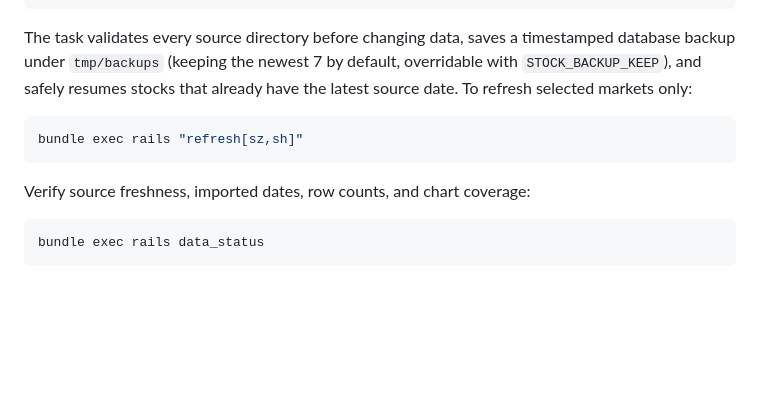
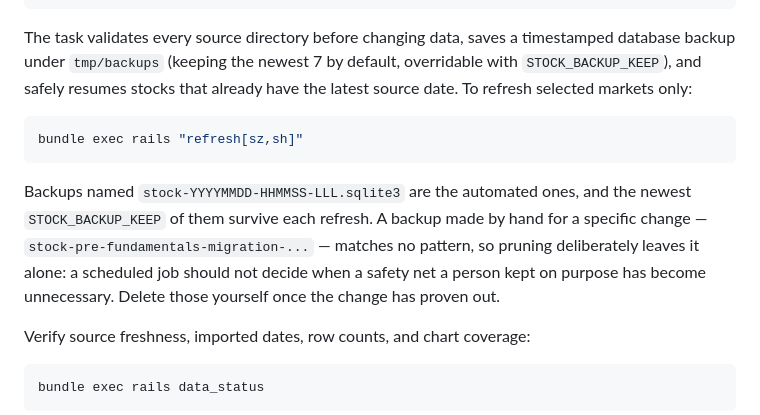
Before and after one commit to red-mine/stave, a Markdown page: README.md, the part around the change. GitHub-like rendering; blank space fills up the shorter version.

Commit message:
State the backup retention rule, including what it deliberately spares
README said the refresh keeps the newest 7 backups, which is only half the rule.
Stock::DatabaseBackup.prune matches the single name it generates itself, so every
other file in tmp/backups is exempt forever -- which is intended, and
test/lib/stock/database_backup_test.rb asserts it with a manual backup that must
survive, but nothing written down said so. The one stock-pre-fundamentals-migration
file already sitting there is the rule's exception rather than evidence of a leak,
so document both halves and who is responsible for the exception: the person who
made the backup, once the change it guards has proven out.

Verified the wording against behaviour: the automated name matches, both manual
names do not, and the backup suite passes 3 runs / 10 assertions with no failures.

Co-Authored-By: Claude Opus 5.5 <noreply@anthropic.com>

````diff
--- a/README.md
+++ b/README.md
@@ -251,6 +251,13 @@ already have the latest source date. To refresh selected markets only:
 bundle exec rails "refresh[sz,sh]"
 ```
 
+Backups named `stock-YYYYMMDD-HHMMSS-LLL.sqlite3` are the automated ones, and the
+newest `STOCK_BACKUP_KEEP` of them survive each refresh. A backup made by hand for
+a specific change — `stock-pre-fundamentals-migration-...` — matches no pattern, so
+pruning deliberately leaves it alone: a scheduled job should not decide when a
+safety net a person kept on purpose has become unnecessary. Delete those yourself
+once the change has proven out.
+
 Verify source freshness, imported dates, row counts, and chart coverage:
 
 ```powershell
````
